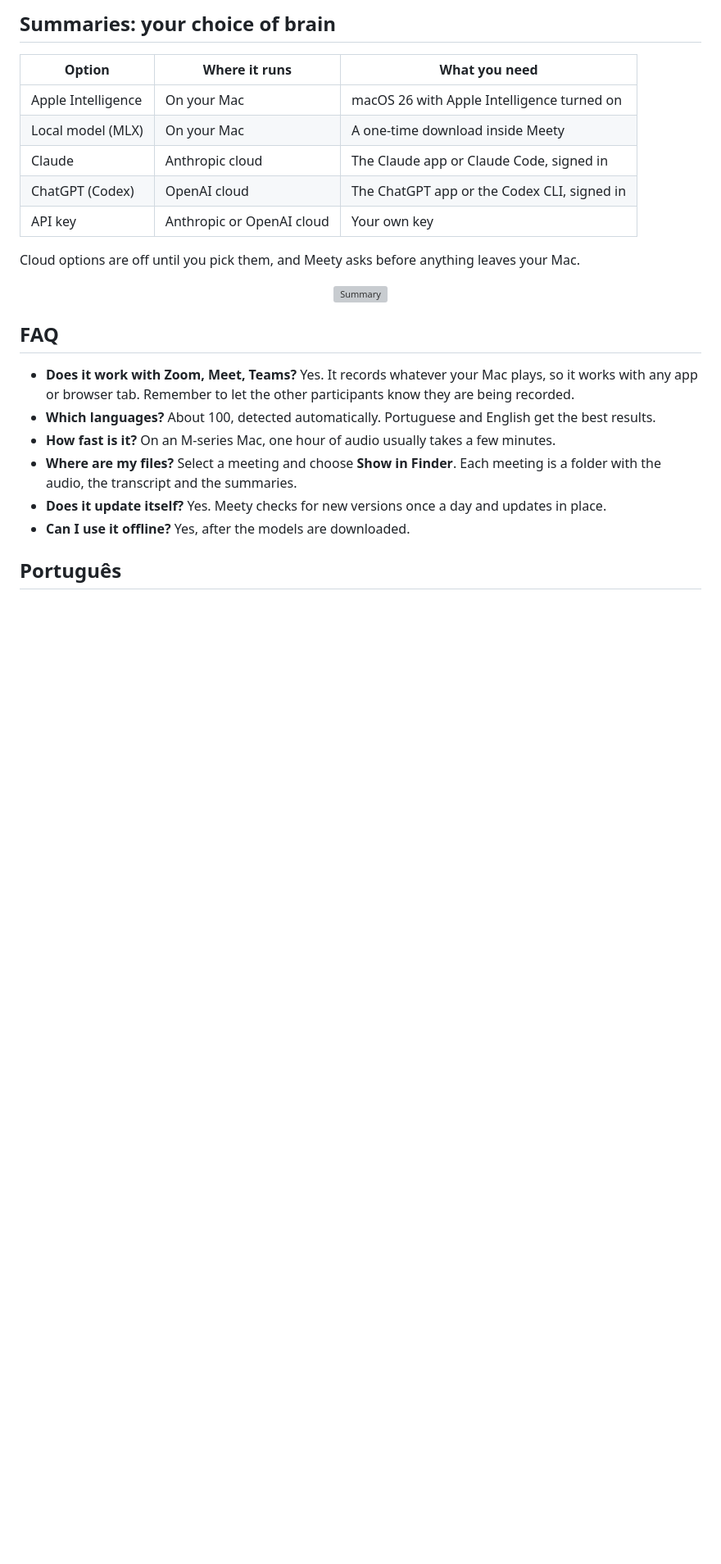
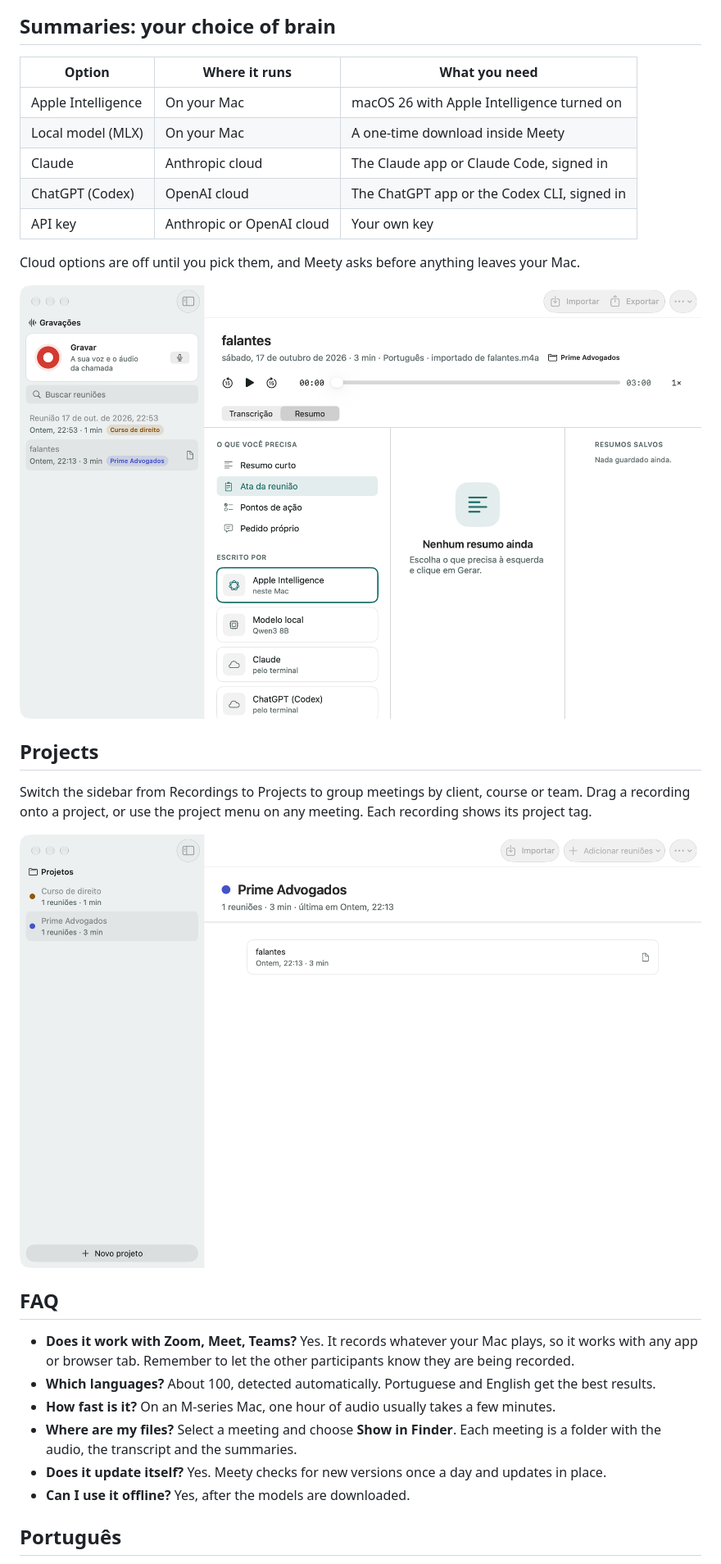
Before and after one commit to oka-projects/meety, a Markdown page: README.md, the part around the change. Shown at 82% size. Rendered like a GitHub page; pictures changed too: docs/screenshots/projects.png (added), docs/screenshots/summary.png (added); blank space fills up the shorter version; grey boxes are pictures that could not be loaded.

```diff
--- a/README.md
+++ b/README.md
@@ -60,6 +60,13 @@ never leave your computer unless you choose otherwise.
 Cloud options are off until you pick them, and Meety asks before anything leaves your Mac.
 
 <p align="center"><img src="docs/screenshots/summary.png" width="900" alt="Summary"></p>
+
+## Projects
+
+Switch the sidebar from Recordings to Projects to group meetings by client, course or team. Drag a
+recording onto a project, or use the project menu on any meeting. Each recording shows its project tag.
+
+<p align="center"><img src="docs/screenshots/projects.png" width="900" alt="Projects"></p>
 
 ## FAQ
 
```
Also changed, not shown: docs/screenshots/main.png (added), docs/screenshots/models.png (added), docs/screenshots/welcome.png (added), 3 other files.
